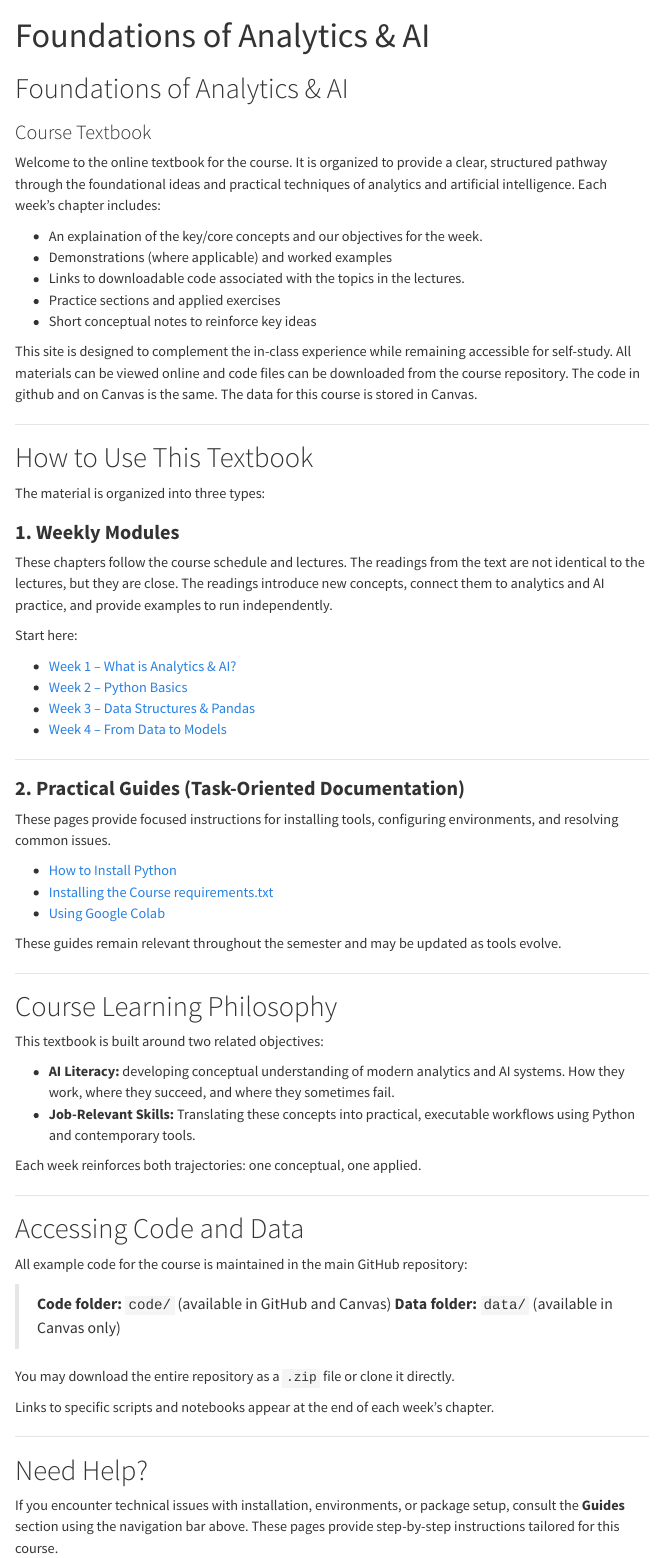
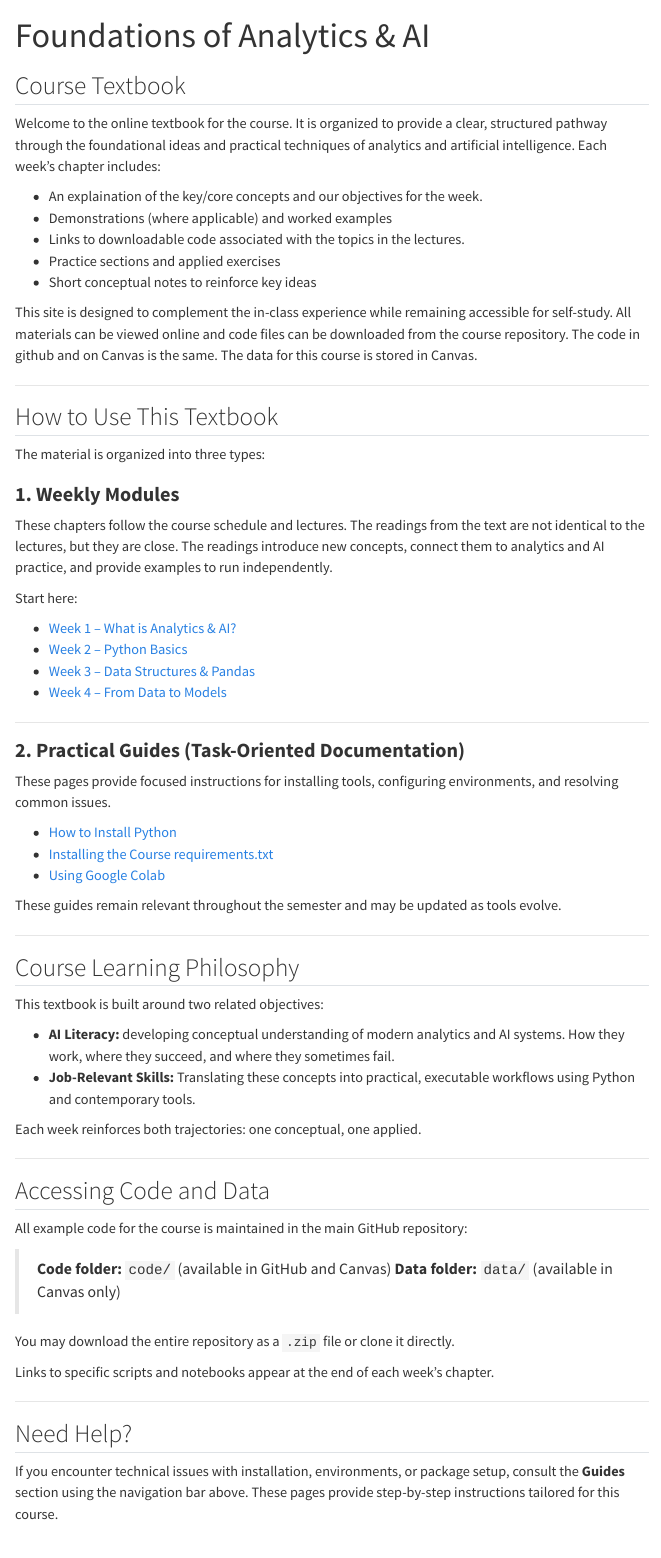
Before and after one commit to Joelrrdavis/QMB3302_text, a Quarto document (index.qmd): the page in a window 1100 px wide, from its top. Rendered offline with R 4.5, knitr and Pandoc in place of Quarto, with nearby package versions; menus at the side of the page are left out.

Commit message:
update site headings and aria-text

```diff
--- a/_quarto.yml
+++ b/_quarto.yml
@@ -25,14 +22,13 @@ website:
       - text: Weeks
         menu:
           - href: textbook_src/week01_main.qmd
-            text: Week 1 – What is Analytics & AI?
+            text: Week 1. What is Analytics & AI?
           - href: textbook_src/week02_main.qmd
-            text: Week 2 – Python Basics
-          #- href: textbook_src/week03_main.qmd
-          #  text: Week 3 – Data Structures & Pandas
-          #- href: textbook_src/week04_main.qmd
-          #  text: Week 4 – From Data to Models
-          # Continue adding weekly pages...
+            text: Week 2. Python Basics
+          - href: textbook_src/week03_main.qmd
+            text: Week 3. Data Structures & Pandas
+          - href: textbook_src/week04_main.qmd
+            text: Week 4. From Data to Models
 
       - text: Guides
         menu:
@@ -40,20 +36,23 @@ website:
             text: Install Python
           - href: guides/install_requirements.qmd
             text: Installing requirements.txt
-          #- href: guides/setup_vscode.qmd
-          #  text: VS Code Setup
-          #- href: guides/using_jupyter.qmd
-          #  text: Using Jupyter / Colab
-          # Add additional how-to pages here...
+          - href: guides/using_colab.qmd
+            text: Using Colab
 
+  # Correct place for search configuration
+  search:
+    location: navbar      # puts it in the top navbar
+    type: overlay         # magnifying glass icon that opens a dialog
+    # type: textbox
 
 format:
   html:
-    theme: cosmo
+    theme:
+      light: cosmo
+    css: access.theme.scss   # accessibility/contrast tweaks
     toc: true
     toc-depth: 3
     code-copy: true
-
 
 execute:
   echo: true
--- a/index.qmd
+++ b/index.qmd
@@ -2,8 +2,7 @@
 title: "Foundations of Analytics & AI"
 ---
 
-# Foundations of Analytics & AI
-### Course Textbook
+## Course Textbook
 
 Welcome to the online textbook for the course. It is organized to provide a clear, structured pathway through the foundational ideas and practical techniques of analytics and artificial intelligence. Each week’s chapter includes:
 
@@ -17,7 +16,7 @@ This site is designed to complement the in-class experience while remaining acce
 
 ---
 
-# How to Use This Textbook
+## How to Use This Textbook
 
 The material is organized into three  types:
 
@@ -45,7 +44,7 @@ These guides remain relevant throughout the semester and may be updated as tools
 
 ---
 
-# Course Learning Philosophy
+## Course Learning Philosophy
 
 This textbook is built around two related objectives:
 
@@ -56,7 +55,7 @@ Each week reinforces both trajectories: one conceptual, one applied.
 
 ---
 
-# Accessing Code and Data
+## Accessing Code and Data
 
 All example code for the course is maintained in the main GitHub repository:
 
@@ -70,6 +69,6 @@ Links to specific scripts and notebooks appear at the end of each week’s chapt
 
 ---
 
-# Need Help?
+## Need Help?
 
 If you encounter technical issues with installation, environments, or package setup, consult the **Guides** section using the navigation bar above. These pages provide step-by-step instructions tailored for this course.
--- a/textbook_src/week01_main.qmd
+++ b/textbook_src/week01_main.qmd
@@ -2,15 +2,15 @@
 title: "Week 1 – What is Analytics & AI?"
 ---
 
-# Week 1 – Overview
+## Week 1 – Overview
 
 This chapter will introduce the core concepts of analytics and artificial intelligence.
 A more detailed draft will be added soon.
 
-## Key Topics
+### Key Topics
 - What we mean by “analytics”
 - What we mean by “AI”
 - Data → Model → Decision (the high-level pipeline)
 
-## Code for This Week
+### Code for This Week
 (links will be added later)
--- a/textbook_src/week02_main.qmd
+++ b/textbook_src/week02_main.qmd
@@ -2,14 +2,14 @@
 title: "Week 2 – Python Basics"
 ---
 
-# Week 2 – Overview
+## Week 2 – Overview
 
 This chapter will introduce Python fundamentals needed for the course.
 
-## Key Topics
+### Key Topics
 - Variables and data types
 - Control flow (if/else, loops)
 - Basic functions
 
-## Code for This Week
+### Code for This Week
 (links will be added later)
--- a/textbook_src/week03_main.qmd
+++ b/textbook_src/week03_main.qmd
@@ -2,14 +2,14 @@
 title: "Week 3 – Data Structures & Pandas"
 ---
 
-# Week 3 – Overview
+## Week 3 – Overview
 
 This chapter will introduce essential data structures and basic data manipulation.
 
-## Key Topics
+### Key Topics
 - Lists, dictionaries, and tuples
 - Pandas DataFrames
 - Importing, cleaning, and selecting data
 
-## Code for This Week
+### Code for This Week
 (links will be added later)
--- a/textbook_src/week04_main.qmd
+++ b/textbook_src/week04_main.qmd
@@ -2,14 +2,14 @@
 title: "Week 4 – From Data to Models"
 ---
 
-# Week 4 – Overview
+## Week 4 – Overview
 
 This chapter will introduce the foundational ideas behind building predictive models.
 
-## Key Topics
+### Key Topics
 - Train/test split
 - Linear models
 - Model evaluation
 
-## Code for This Week
+### Code for This Week
 (links will be added later)
```
Also changed, not shown: access_theme.scss (added, +12 -0 lines), _quarto.yml (5 more changed lines), 1 other file.
